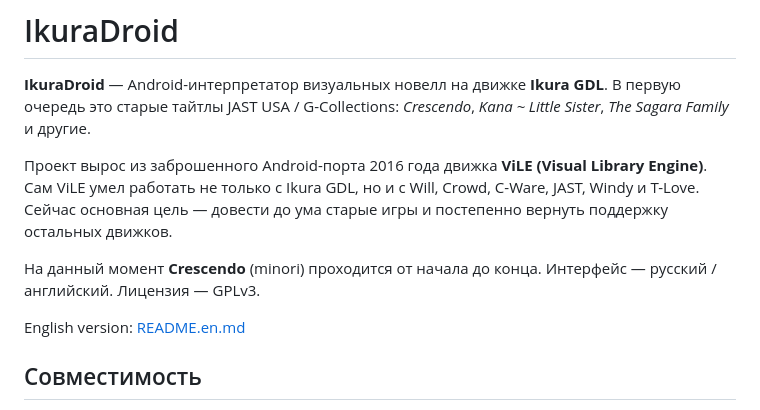
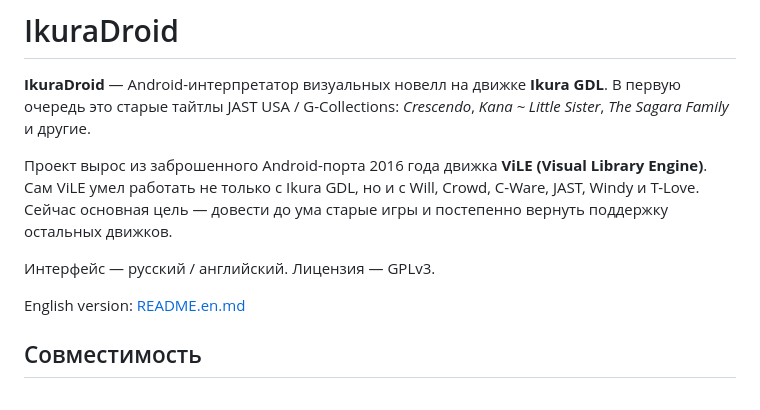
Before and after one commit to VienDesuPorting/ikuradroid, a Markdown page: README.md, the part around the change. GitHub-like rendering.

Commit message:
README: drop the single-title completion claim

```diff
--- a/README.md
+++ b/README.md
@@ -4,7 +4,7 @@
 
 Проект вырос из заброшенного Android-порта 2016 года движка **ViLE (Visual Library Engine)**. Сам ViLE умел работать не только с Ikura GDL, но и с Will, Crowd, C-Ware, JAST, Windy и T-Love. Сейчас основная цель — довести до ума старые игры и постепенно вернуть поддержку остальных движков.
 
-На данный момент **Crescendo** (minori) проходится от начала до конца. Интерфейс — русский / английский. Лицензия — GPLv3.
+Интерфейс — русский / английский. Лицензия — GPLv3.
 
 English version: [README.en.md](README.en.md)
 
```
Also changed, not shown: README.en.md (+1 -1 lines).
